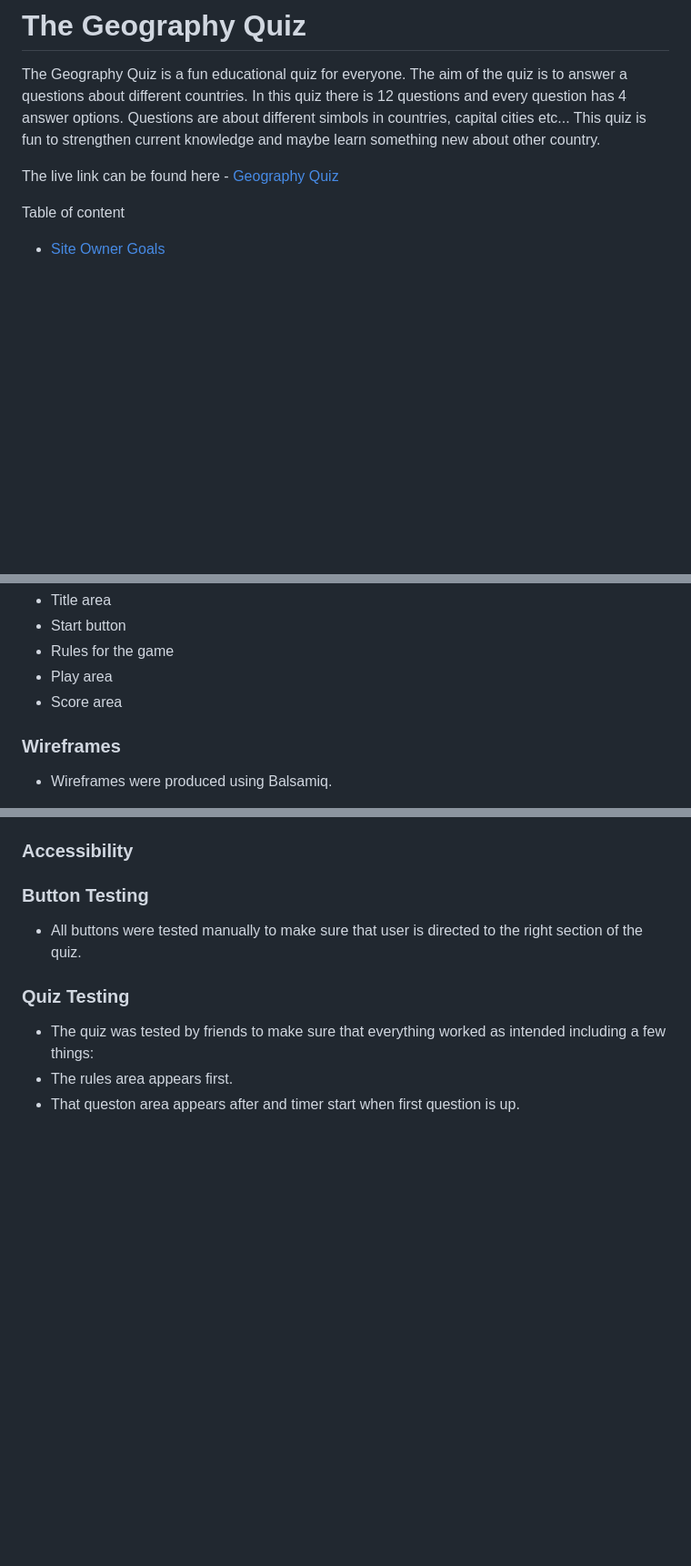
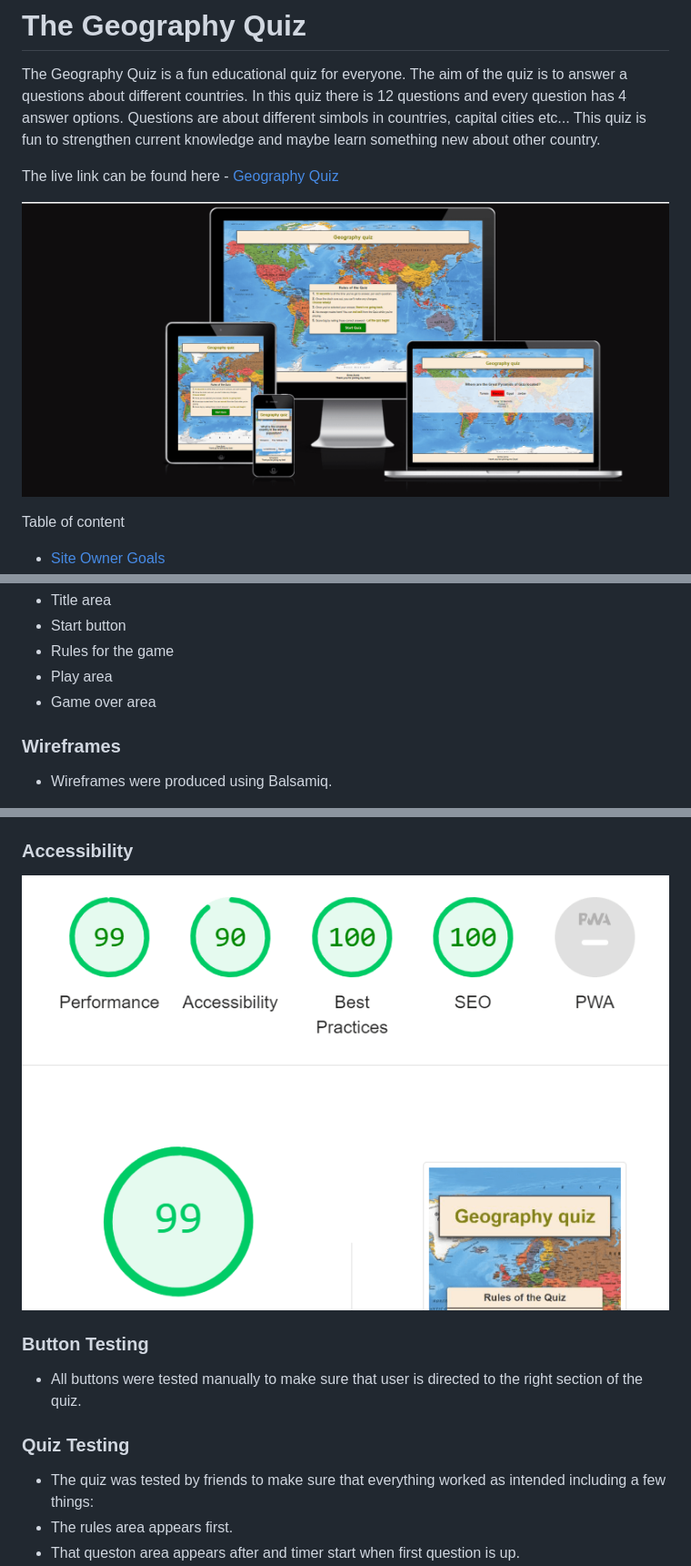
Before and after one commit to Code-Institute-Submissions/Ermaa8-Geoquiz, a Markdown page: README.md, 3 parts joined by grey strips. Shown: that part at 91% size. Rendered like a GitHub page; pictures changed too: assets/images/Bilder/accessibility.png (added), assets/images/Bilder/desktoppicture.png (added); blank space fills up the shorter version.

```diff
--- a/README.md
+++ b/README.md
@@ -4,6 +4,8 @@ The Geography Quiz is a fun educational quiz for everyone. The aim of the quiz i
 This quiz is fun to strengthen current knowledge and maybe learn something new about other country.
 
 The live link can be found here - [Geography Quiz](https://8000-ermaa8-geoquiz-18a7owhkze8.ws-eu110.gitpod.io/index.html)
+
+![Gym Club Am I Responsive Image](assets/images/Bilder/desktoppicture.png)
 
 Table of content
  * [Site Owner Goals](#site-owner-goals)
@@ -69,7 +71,7 @@ Table of content
  - Start button
  - Rules for the game
  - Play area
- - Score area
+ - Game over area
 
  ### Wireframes
 
@@ -111,5 +122,7 @@ Table of content
 
 ### Accessibility
+
+![Accessibiity](assets/images/Bilder/accessibility.png)
 
 ### Button Testing
 - All buttons were tested manually to make sure that user is directed to the right section of the quiz.
```
Also changed, not shown: other parts of README.md (+17 -3 lines), assets/images/Bilder/javatest.png (added), assets/images/Bilder/questionpic.png (added), assets/images/Bilder/scorearea.png (added), 2 other files.
